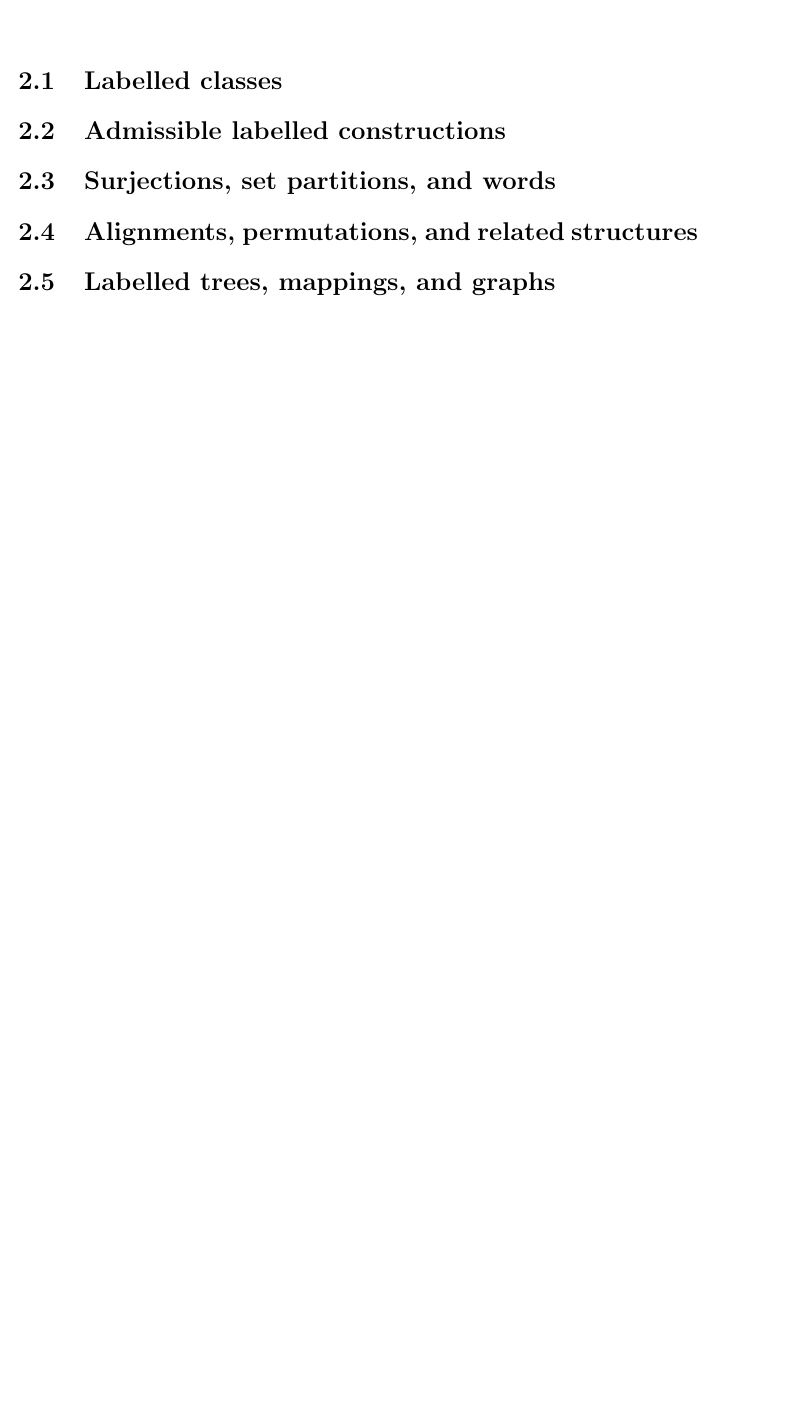
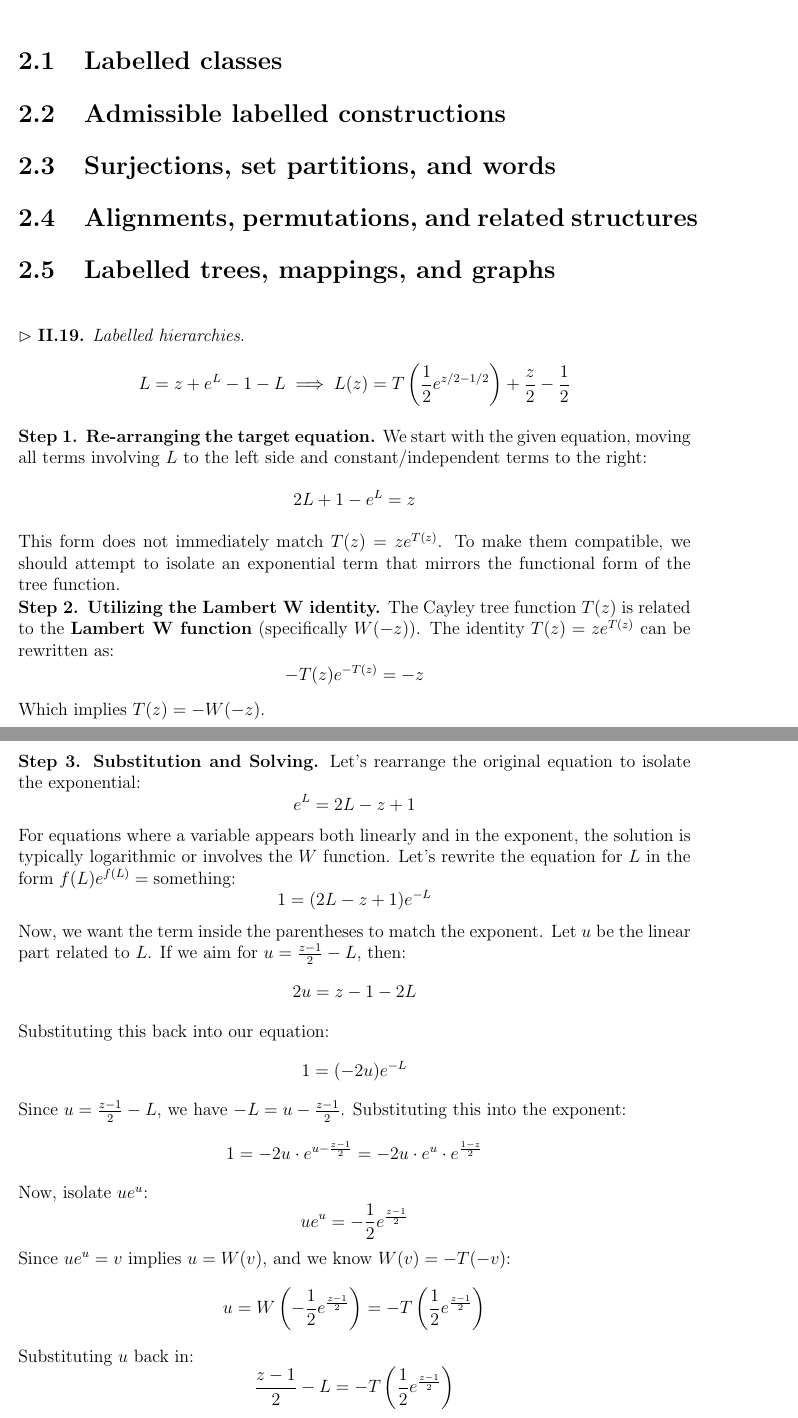
Before and after one commit to yangyanning/Analytic-Combinatorics, a LaTeX thesis (main.tex, which reads chapter2.tex): part of page 25 of 27 before the commit and two parts of pages 25 and 26 of 27 after it, the two joined at a grey line, cut so that both start at the same text, the shorter picture padded with empty space. Compiled offline with pdfLaTeX.

Commit message:
docs: add one annotation
- Add "Labelled hierarchies"

```diff
--- a/chapter2.tex
+++ b/chapter2.tex
@@ -13,3 +13,64 @@
 \section{Alignments, permutations, and related structures}
 
 \section{Labelled trees, mappings, and graphs}
+% Note II.19.
+\vspace{\baselineskip}
+\noindent
+$\rhd$ \textbf{II.19.} \textit{Labelled hierarchies}.
+\begin{equation*}
+    L = z + e^{L} - 1 - L \implies L(z) = T\left(\frac{1}{2}e^{z/2 - 1/2}\right) + \frac{z}{2} - \frac{1}{2}
+\end{equation*}
+
+\noindent
+\textbf{Step 1. Re-arranging the target equation.}
+We start with the given equation, moving all terms involving $L$ to the left side and constant/independent terms to the right:
+\begin{equation*}
+    2L + 1 - e^{L} = z
+\end{equation*}
+This form does not immediately match $T(z) = ze^{T(z)}$. To make them compatible, we should attempt to isolate an exponential term
+that mirrors the functional form of the tree function.
+
+\noindent
+\textbf{Step 2. Utilizing the Lambert W identity.}
+The Cayley tree function $T(z)$ is related to the \textbf{Lambert W function} (specifically $W(-z)$). The identity $T(z) = ze^{T(z)}$ can be rewritten as:
+\begin{equation*}
+    -T(z)e^{-T(z)} = -z
+\end{equation*}
+Which implies $T(z) = -W(-z)$.
+
+\noindent
+\textbf{Step 3. Substitution and Solving.}
+Let's rearrange the original equation to isolate the exponential:
+\begin{equation*}
+    e^{L} = 2L - z + 1
+\end{equation*}
+For equations where a variable appears both linearly and in the exponent, the solution is typically logarithmic or involves the $W$ function.
+Let's rewrite the equation for $L$ in the form $f(L)e^{f(L)} = \text{something}$:
+\begin{equation*}
+    1 = (2L - z + 1)e^{-L}
+\end{equation*}
+Now, we want the term inside the parentheses to match the exponent. Let $u$ be the linear part related to $L$.
+If we aim for $u = \frac{z - 1}{2} - L$, then:
+\begin{equation*}
+    2u = z - 1 - 2L
+\end{equation*}
+Substituting this back into our equation:
+\begin{equation*}
+    1 = (-2u)e^{-L}
+\end{equation*}
+Since $u = \frac{z - 1}{2} - L$, we have $-L = u - \frac{z - 1}{2}$. Substituting this into the exponent:
+\begin{equation*}
+    1 = -2u \cdot e^{u - \frac{z - 1}{2}} = -2u \cdot e^{u} \cdot e^{\frac{1 - z}{2}}
+\end{equation*}
+Now, isolate $ue^{u}$:
+\begin{equation*}
+    ue^{u} = -\frac{1}{2}e^{\frac{z - 1}{2}}
+\end{equation*}
+Since $ue^{u} = v$ implies $u = W(v)$, and we know $W(v) = -T(-v)$:
+\begin{equation*}
+    u = W\left(-\frac{1}{2}e^{\frac{z - 1}{2}}\right) = -T\left(\frac{1}{2} e^{\frac{z - 1}{2}}\right)
+\end{equation*}
+Substituting $u$ back in:
+\begin{equation*}
+    \frac{z - 1}{2} - L = -T\left(\frac{1}{2} e^{\frac{z - 1}{2}}\right)
+\end{equation*}
```
Also changed, not shown: main.pdf, chapter2.tex (6 more changed lines).
